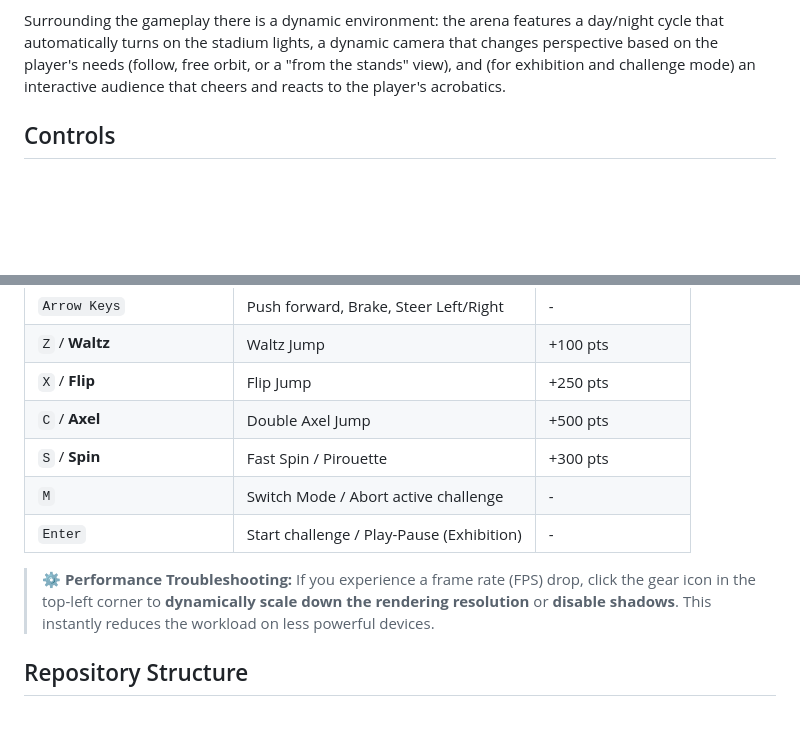
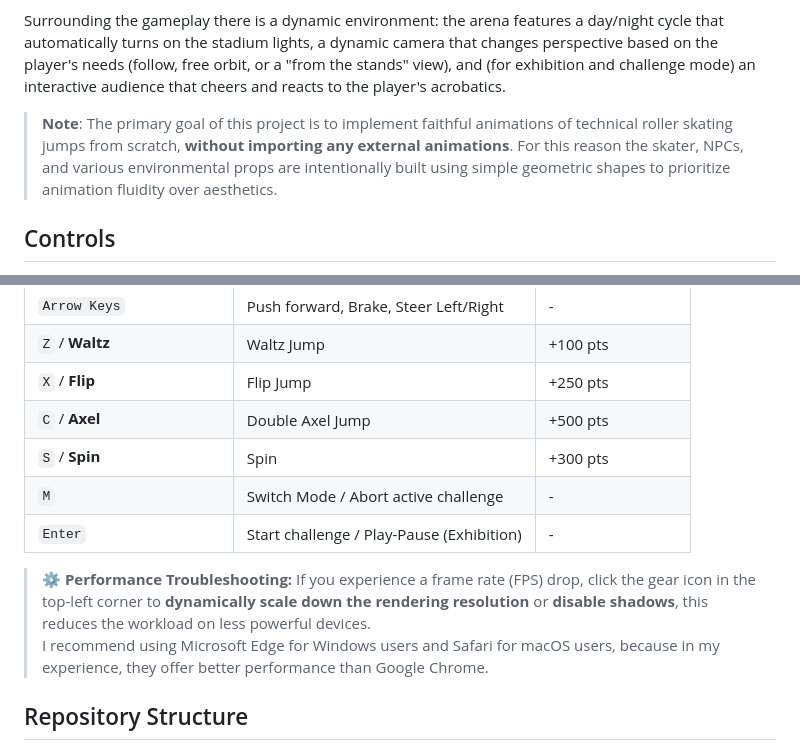
Before and after one commit to SapienzaInteractiveGraphicsCourse/final-project-rollerteam, a Markdown page: README.md, 2 parts joined by grey strips. GitHub-like rendering; blank space fills up the shorter version.

```diff
--- a/README.md
+++ b/README.md
@@ -12,6 +12,9 @@ To satisfy both the simulation and the gaming aspects, the application offers th
 
 Surrounding the gameplay there is a dynamic environment: the arena features a day/night cycle that automatically turns on the stadium lights, a dynamic camera that changes perspective based on the player's needs (follow, free orbit, or a "from the stands" view), and (for exhibition and challenge mode) an interactive audience that cheers and reacts to the player's acrobatics.
 
+> **Note**: The primary goal of this project is to implement faithful animations of technical roller skating jumps from scratch, **without importing any external animations**. For this reason the skater, NPCs, and various environmental props are intentionally built using simple geometric shapes to prioritize animation fluidity over aesthetics.
+
+
 ## Controls
 
 The application supports a dual control scheme: physical keyboard inputs (highly recommended for fast reactions in challenge mode) and on-screen HUD buttons.
@@ -23,11 +26,12 @@ The application supports a dual control scheme: physical keyboard inputs (highly
 | `Z` / **Waltz** | Waltz Jump | +100 pts |
 | `X` / **Flip** | Flip Jump | +250 pts |
 | `C` / **Axel** | Double Axel Jump | +500 pts |
-| `S` / **Spin** | Fast Spin / Pirouette | +300 pts |
+| `S` / **Spin** | Spin | +300 pts |
 | `M` | Switch Mode / Abort active challenge | - |
 | `Enter` | Start challenge / Play-Pause (Exhibition) | - |
 
-> ⚙️ **Performance Troubleshooting:** If you experience a frame rate (FPS) drop, click the gear icon in the top-left corner to **dynamically scale down the rendering resolution** or **disable shadows**. This instantly reduces the workload on less powerful devices.
+> ⚙️ **Performance Troubleshooting:** If you experience a frame rate (FPS) drop, click the gear icon in the top-left corner to **dynamically scale down the rendering resolution** or **disable shadows**, this reduces the workload on less powerful devices.
+> I recommend using Microsoft Edge for Windows users and Safari for macOS users, because in my experience, they offer better performance than Google Chrome.
 
 ## Repository Structure
 
```
